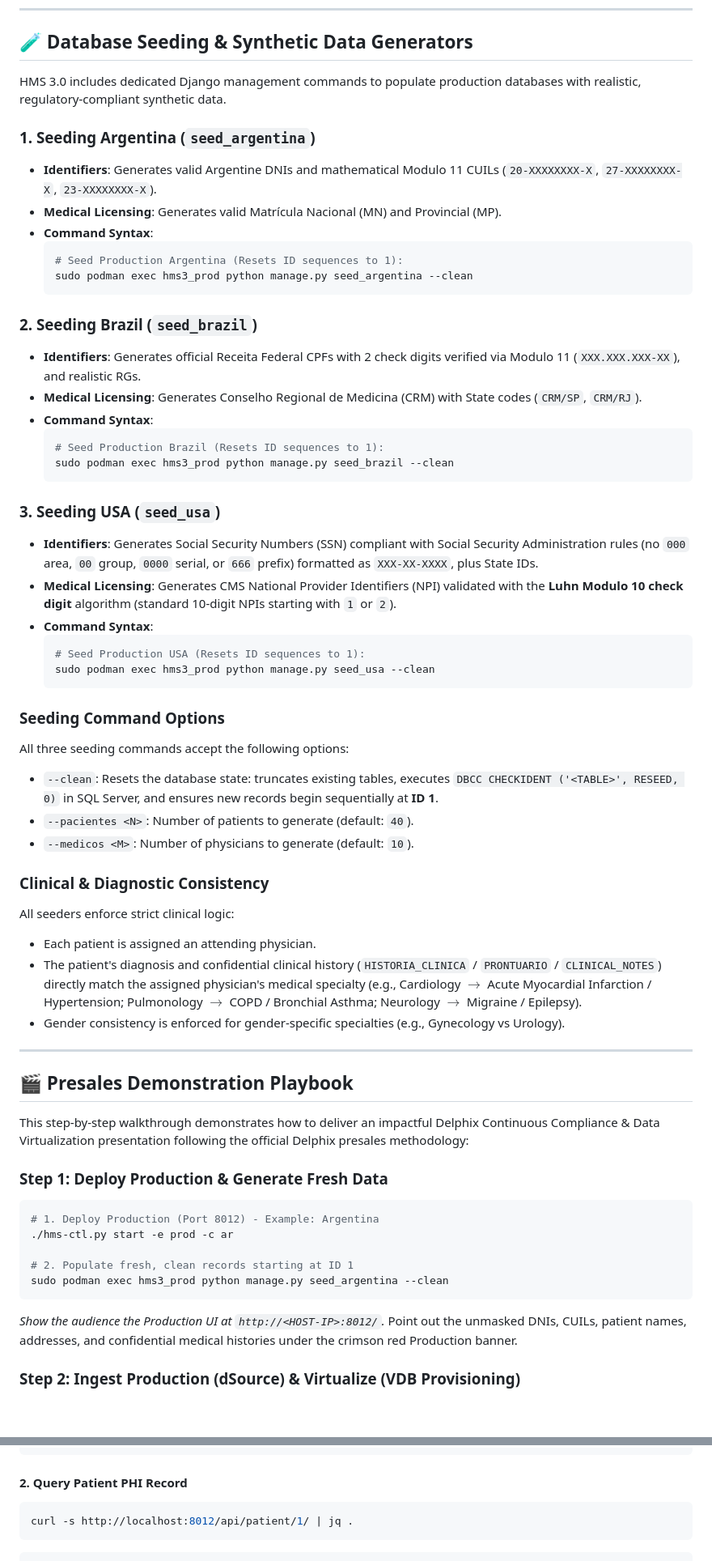
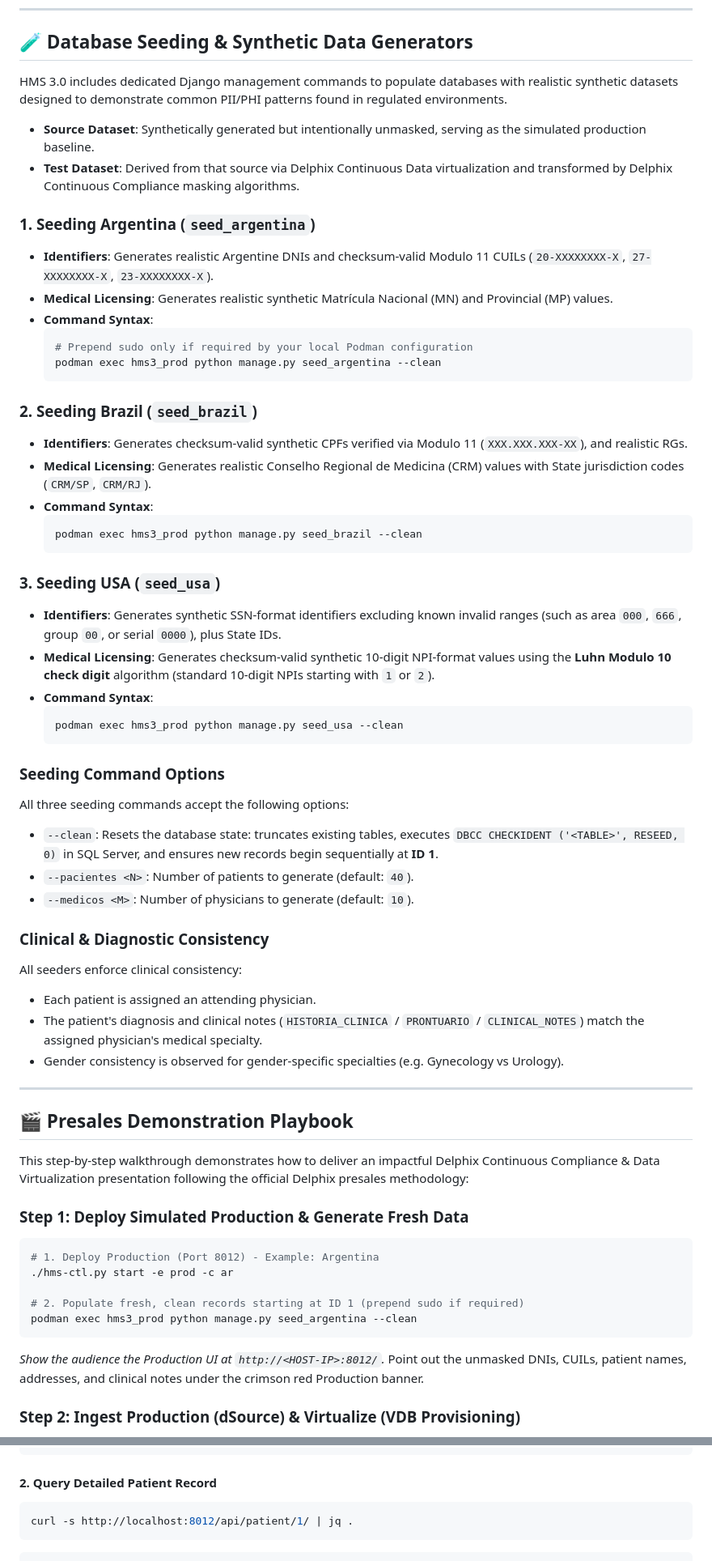
Before and after one commit to kansoit/hms3, a Markdown page: README.md, 2 parts joined by grey strips. Shown at 81% size. Rendered like a GitHub page; blank space fills up the shorter version.

````diff
--- a/README.md
+++ b/README.md
@@ -219,33 +240,34 @@ HMS 3.0 includes an all-in-one Python CLI controller (**`hms-ctl.py`**) that sup
 
 ## 🧪 Database Seeding & Synthetic Data Generators
 
-HMS 3.0 includes dedicated Django management commands to populate production databases with realistic, regulatory-compliant synthetic data.
+HMS 3.0 includes dedicated Django management commands to populate databases with realistic synthetic datasets designed to demonstrate common PII/PHI patterns found in regulated environments.
+
+* **Source Dataset**: Synthetically generated but intentionally unmasked, serving as the simulated production baseline.
+* **Test Dataset**: Derived from that source via Delphix Continuous Data virtualization and transformed by Delphix Continuous Compliance masking algorithms.
 
 ### 1. Seeding Argentina (`seed_argentina`)
-* **Identifiers**: Generates valid Argentine DNIs and mathematical Modulo 11 CUILs (`20-XXXXXXXX-X`, `27-XXXXXXXX-X`, `23-XXXXXXXX-X`).
-* **Medical Licensing**: Generates valid Matrícula Nacional (MN) and Provincial (MP).
+* **Identifiers**: Generates realistic Argentine DNIs and checksum-valid Modulo 11 CUILs (`20-XXXXXXXX-X`, `27-XXXXXXXX-X`, `23-XXXXXXXX-X`).
+* **Medical Licensing**: Generates realistic synthetic Matrícula Nacional (MN) and Provincial (MP) values.
 * **Command Syntax**:
   ```bash
-  # Seed Production Argentina (Resets ID sequences to 1):
-  sudo podman exec hms3_prod python manage.py seed_argentina --clean
+  # Prepend sudo only if required by your local Podman configuration
+  podman exec hms3_prod python manage.py seed_argentina --clean
   ```
 
 ### 2. Seeding Brazil (`seed_brazil`)
-* **Identifiers**: Generates official Receita Federal CPFs with 2 check digits verified via Modulo 11 (`XXX.XXX.XXX-XX`), and realistic RGs.
-* **Medical Licensing**: Generates Conselho Regional de Medicina (CRM) with State codes (`CRM/SP`, `CRM/RJ`).
+* **Identifiers**: Generates checksum-valid synthetic CPFs verified via Modulo 11 (`XXX.XXX.XXX-XX`), and realistic RGs.
+* **Medical Licensing**: Generates realistic Conselho Regional de Medicina (CRM) values with State jurisdiction codes (`CRM/SP`, `CRM/RJ`).
 * **Command Syntax**:
   ```bash
-  # Seed Production Brazil (Resets ID sequences to 1):
-  sudo podman exec hms3_prod python manage.py seed_brazil --clean
+  podman exec hms3_prod python manage.py seed_brazil --clean
   ```
 
 ### 3. Seeding USA (`seed_usa`)
-* **Identifiers**: Generates Social Security Numbers (SSN) compliant with Social Security Administration rules (no `000` area, `00` group, `0000` serial, or `666` prefix) formatted as `XXX-XX-XXXX`, plus State IDs.
-* **Medical Licensing**: Generates CMS National Provider Identifiers (NPI) validated with the **Luhn Modulo 10 check digit** algorithm (standard 10-digit NPIs starting with `1` or `2`).
+* **Identifiers**: Generates synthetic SSN-format identifiers excluding known invalid ranges (such as area `000`, `666`, group `00`, or serial `0000`), plus State IDs.
+* **Medical Licensing**: Generates checksum-valid synthetic 10-digit NPI-format values using the **Luhn Modulo 10 check digit** algorithm (standard 10-digit NPIs starting with `1` or `2`).
 * **Command Syntax**:
   ```bash
-  # Seed Production USA (Resets ID sequences to 1):
-  sudo podman exec hms3_prod python manage.py seed_usa --clean
+  podman exec hms3_prod python manage.py seed_usa --clean
   ```
 
 ### Seeding Command Options
@@ -255,10 +277,10 @@ All three seeding commands accept the following options:
 * `--medicos <M>`: Number of physicians to generate (default: `10`).
 
 ### Clinical & Diagnostic Consistency
-All seeders enforce strict clinical logic:
+All seeders enforce clinical consistency:
 * Each patient is assigned an attending physician.
-* The patient's diagnosis and confidential clinical history (`HISTORIA_CLINICA` / `PRONTUARIO` / `CLINICAL_NOTES`) directly match the assigned physician's medical specialty (e.g., Cardiology $\to$ Acute Myocardial Infarction / Hypertension; Pulmonology $\to$ COPD / Bronchial Asthma; Neurology $\to$ Migraine / Epilepsy).
-* Gender consistency is enforced for gender-specific specialties (e.g., Gynecology vs Urology).
+* The patient's diagnosis and clinical notes (`HISTORIA_CLINICA` / `PRONTUARIO` / `CLINICAL_NOTES`) match the assigned physician's medical specialty.
+* Gender consistency is observed for gender-specific specialties (e.g. Gynecology vs Urology).
 
 ---
 
@@ -266,14 +288,14 @@ All seeders enforce strict clinical logic:
 
 This step-by-step walkthrough demonstrates how to deliver an impactful Delphix Continuous Compliance & Data Virtualization presentation following the official Delphix presales methodology:
 
-### Step 1: Deploy Production & Generate Fresh Data
+### Step 1: Deploy Simulated Production & Generate Fresh Data
 ```bash
 # 1. Deploy Production (Port 8012) - Example: Argentina
 ./hms-ctl.py start -e prod -c ar
 
-# 2. Populate fresh, clean records starting at ID 1
-sudo podman exec hms3_prod python manage.py seed_argentina --clean
+# 2. Populate fresh, clean records starting at ID 1 (prepend sudo if required)
+podman exec hms3_prod python manage.py seed_argentina --clean
 ```
-*Show the audience the Production UI at `http://<HOST-IP>:8012/`.* Point out the unmasked DNIs, CUILs, patient names, addresses, and confidential medical histories under the crimson red Production banner.
+*Show the audience the Production UI at `http://<HOST-IP>:8012/`.* Point out the unmasked DNIs, CUILs, patient names, addresses, and clinical notes under the crimson red Production banner.
 
 ### Step 2: Ingest Production (dSource) & Virtualize (VDB Provisioning)
@@ -358,7 +383,7 @@ curl -s http://localhost:8012/api/health/ | jq .
 }
 ```
 
-#### 2. Query Patient PHI Record
+#### 2. Query Detailed Patient Record
 ```bash
 curl -s http://localhost:8012/api/patient/1/ | jq .
 ```
````
Also changed, not shown: other parts of README.md (+117 -75 lines).
